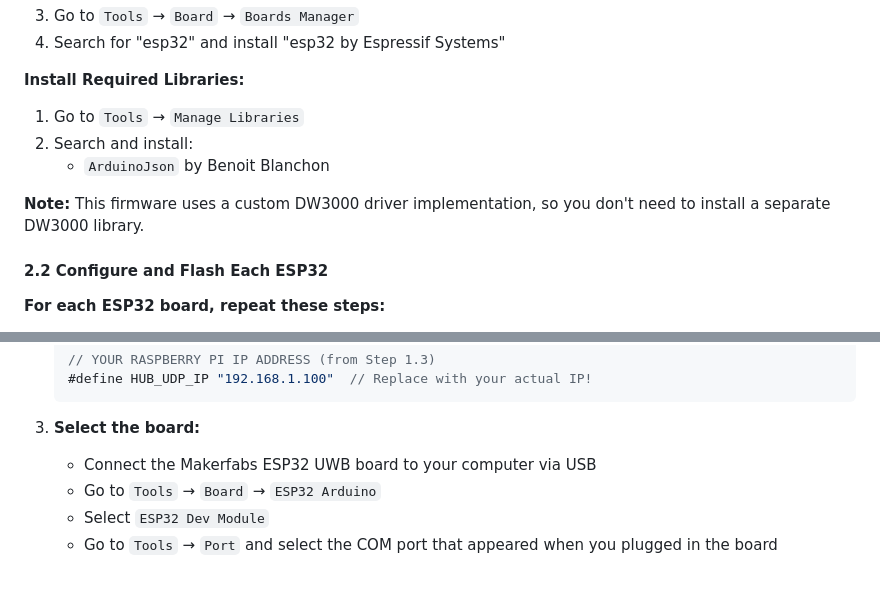
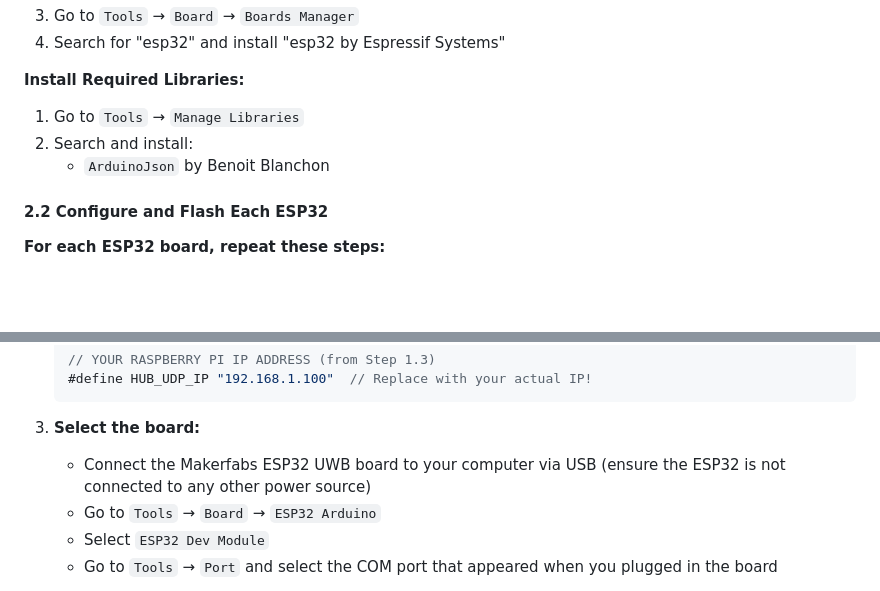
Before and after one commit to imetech-engineering/uwb-proximity-chat-poc, a Markdown page: README.md, 2 parts joined by grey strips. GitHub-like rendering; blank space fills up the shorter version.

Commit message:
optimize README files

````diff
--- a/README.md
+++ b/README.md
@@ -227,8 +227,6 @@ You need to flash firmware onto each ESP32 board. You'll do this once per board,
 2. Search and install:
    - `ArduinoJson` by Benoit Blanchon
 
-**Note:** This firmware uses a custom DW3000 driver implementation, so you don't need to install a separate DW3000 library.
-
 #### 2.2 Configure and Flash Each ESP32
 
 **For each ESP32 board, repeat these steps:**
@@ -257,7 +255,7 @@ You need to flash firmware onto each ESP32 board. You'll do this once per board,
    ```
 
 3. **Select the board:**
-   - Connect the Makerfabs ESP32 UWB board to your computer via USB
+   - Connect the Makerfabs ESP32 UWB board to your computer via USB (ensure the ESP32 is not connected to any other power source)
    - Go to `Tools` → `Board` → `ESP32 Arduino`
    - Select `ESP32 Dev Module`
    - Go to `Tools` → `Port` and select the COM port that appeared when you plugged in the board
````
